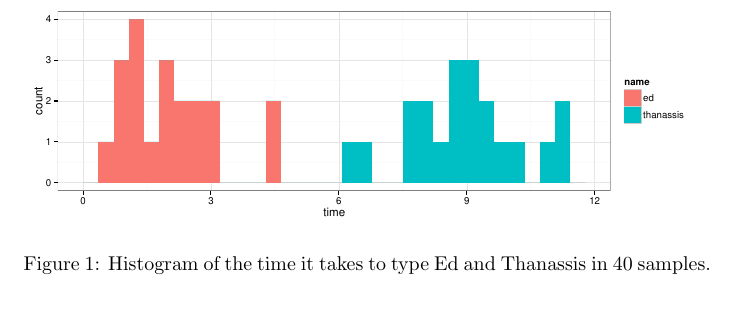
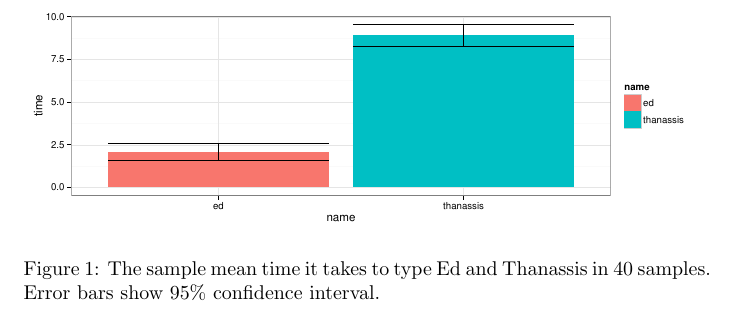
Before and after one commit to edmcman/experiment-scripts, a LaTeX document (paper.tex): part of the page, cut at the place of the change. The pictures show the PDF file paper.pdf that the author committed with the source.

Commit message:
Compute confidence intervals

```diff
--- a/paper.tex
+++ b/paper.tex
@@ -21,9 +21,9 @@ seconds to type on average, compared to Thanassis, which takes
 Figure~\ref{fig:hist}.
 
 \begin{figure}
-\includegraphics[width=\textwidth]{hist.pdf}
-\caption{Histogram of the time it takes to type Ed and Thanassis in
-  \numsamples samples.}
+\includegraphics[width=\textwidth]{histsummary.pdf}
+\caption{The sample mean time it takes to type Ed and Thanassis in
+  \numsamples samples.  Error bars show 95\% confidence interval.}
 \label{fig:hist}
 \end{figure}
 
```
Also changed, not shown: histsummary.pdf (added), paper.pdf, 1 other file.
